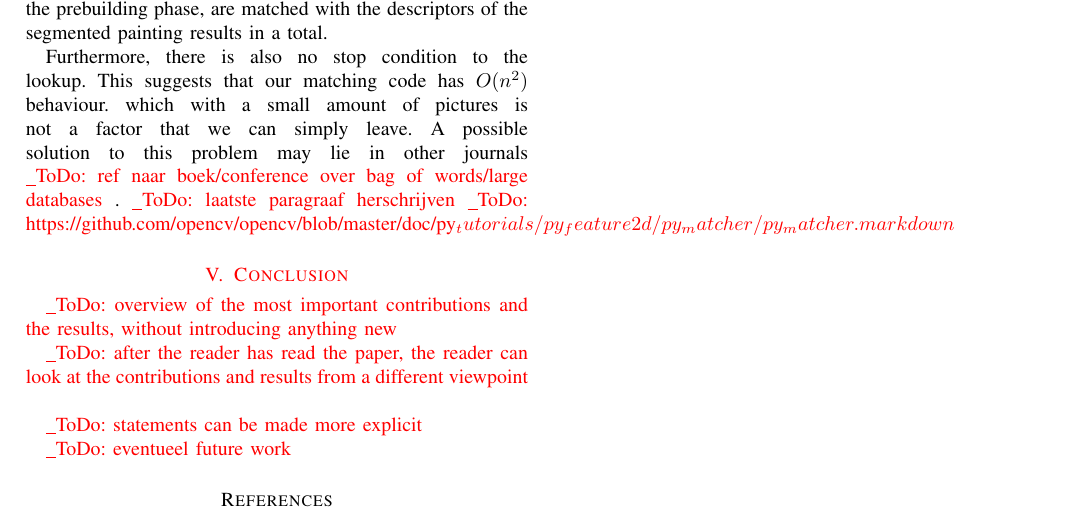
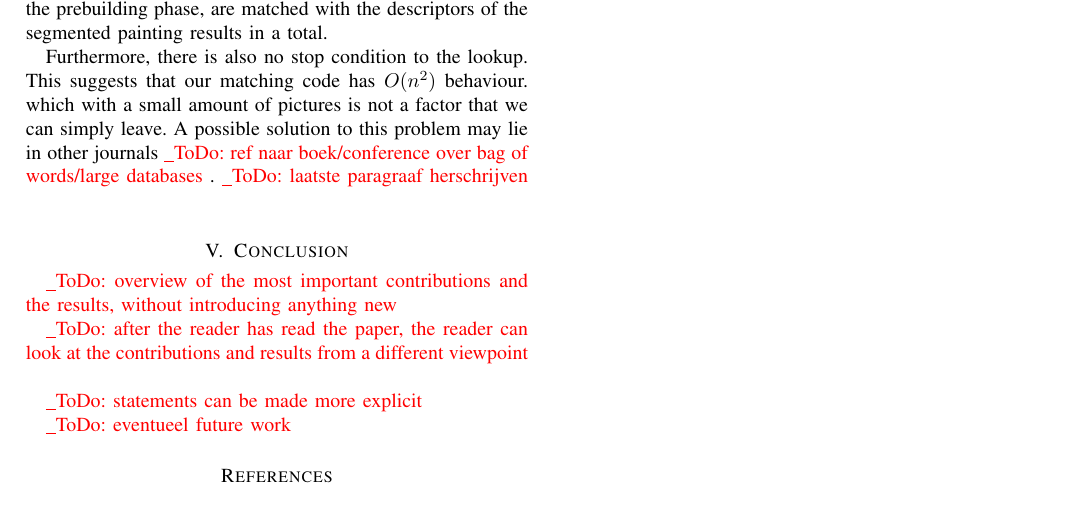
Before and after one commit to timothythiecke/ComputerVisieProject, a LaTeX paper (Paper/paper.tex, which reads Paper/tex/results.tex): part of page 4 of 4, cut so that both start at the same text. Compiled offline with pdfLaTeX.

Commit message:
Fix pdf build error

```diff
--- a/Paper/tex/results.tex
+++ b/Paper/tex/results.tex
@@ -46,4 +46,4 @@ Considering there are 688 pictures in the database, coupled with the keypoints a
 
 Furthermore, there is also no stop condition to the lookup.
 This suggests that our matching code has $O(n^{2})$ behaviour.
-which with a small amount of pictures is not a factor that we can simply leave. A possible solution to this problem may lie in other journals \todo{ref naar boek/conference over bag of words/large databases}. \todo{laatste paragraaf herschrijven} \todo{https://github.com/opencv/opencv/blob/master/doc/py_tutorials/py_feature2d/py_matcher/py_matcher.markdown}
+which with a small amount of pictures is not a factor that we can simply leave. A possible solution to this problem may lie in other journals \todo{ref naar boek/conference over bag of words/large databases}. \todo{laatste paragraaf herschrijven}
```
